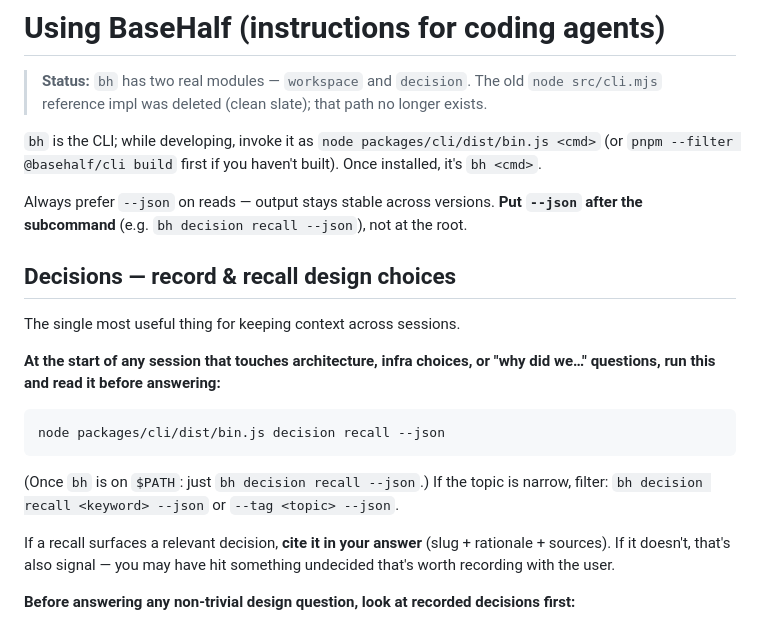
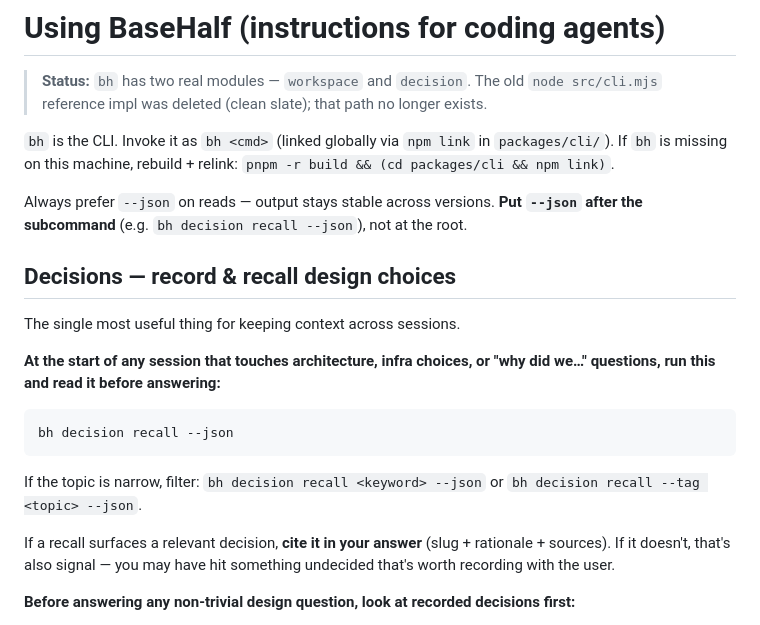
Before and after one commit to Pointa-Labs/basehalf, a Markdown page: CLAUDE.md, the part around the change. Drawn GitHub-style.

````diff
--- a/CLAUDE.md
+++ b/CLAUDE.md
@@ -4,9 +4,9 @@
 > `node src/cli.mjs` reference impl was deleted (clean slate); that path no
 > longer exists.
 
-`bh` is the CLI; while developing, invoke it as
-`node packages/cli/dist/bin.js <cmd>` (or `pnpm --filter @basehalf/cli build`
-first if you haven't built). Once installed, it's `bh <cmd>`.
+`bh` is the CLI. Invoke it as `bh <cmd>` (linked globally via `npm link` in
+`packages/cli/`). If `bh` is missing on this machine, rebuild + relink:
+`pnpm -r build && (cd packages/cli && npm link)`.
 
 Always prefer `--json` on reads — output stays stable across versions.
 **Put `--json` after the subcommand** (e.g. `bh decision recall --json`),
@@ -20,11 +20,11 @@ The single most useful thing for keeping context across sessions.
 "why did we…" questions, run this and read it before answering:**
 
 ```bash
-node packages/cli/dist/bin.js decision recall --json
+bh decision recall --json
 ```
 
-(Once `bh` is on `$PATH`: just `bh decision recall --json`.) If the topic is
-narrow, filter: `bh decision recall <keyword> --json` or `--tag <topic> --json`.
+If the topic is narrow, filter: `bh decision recall <keyword> --json` or
+`bh decision recall --tag <topic> --json`.
 
 If a recall surfaces a relevant decision, **cite it in your answer** (slug +
 rationale + sources). If it doesn't, that's also signal — you may have hit
````
Also changed, not shown: AGENTS.md (+6 -6 lines).
